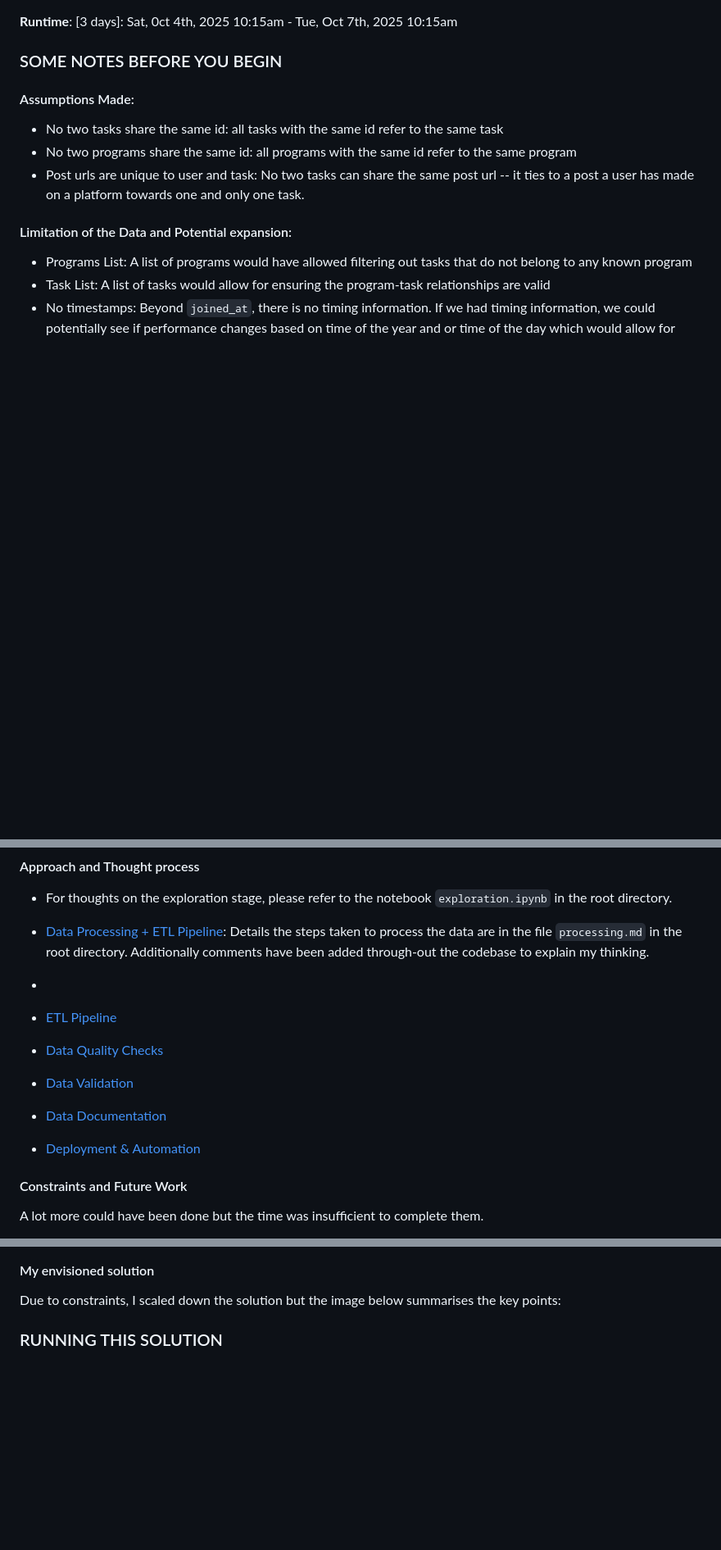
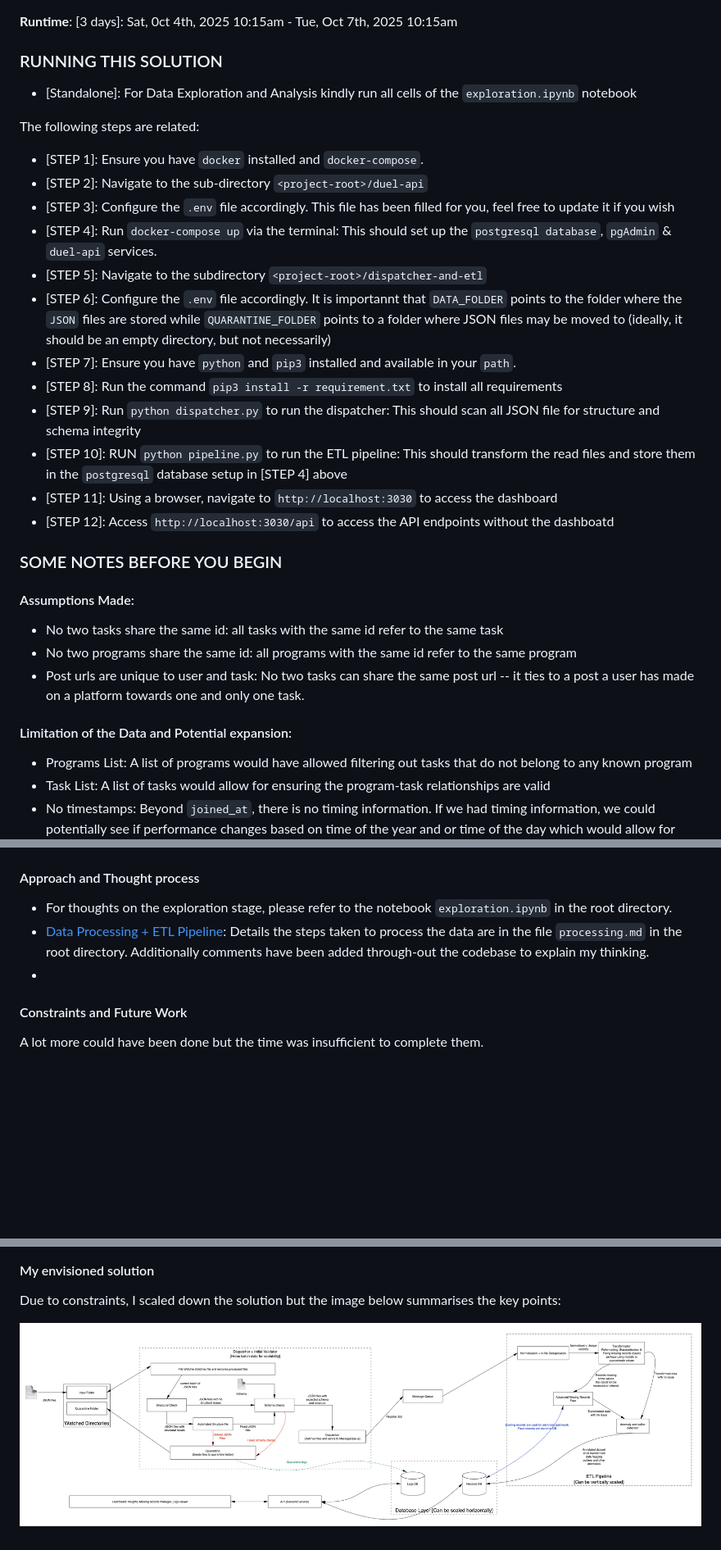
Before and after one commit to fahidRM/F-D, a Markdown page: ReadMe.md, 3 parts joined by grey strips. Shown at 82% size. GitHub-like rendering; blank space fills up the shorter version.

Commit message:
Updated README with running instructions and notes
Added detailed steps for running the solution and updated notes.

```diff
--- a/ReadMe.md
+++ b/ReadMe.md
@@ -1,6 +1,25 @@
 
 __Runtime__: [3 days]: Sat, 0ct 4th, 2025 10:15am  - Tue, Oct 7th, 2025 10:15am
 
+
+
+### RUNNING THIS SOLUTION
+
+- [Standalone]: For Data Exploration and Analysis kindly run all cells of the `exploration.ipynb` notebook
+
+The following steps are related:
+- [STEP 1]: Ensure you have `docker` installed and `docker-compose`.
+- [STEP 2]: Navigate to the sub-directory `<project-root>/duel-api`
+- [STEP 3]: Configure the `.env` file accordingly. This file has been filled for you, feel free to update it if you wish
+- [STEP 4]: Run `docker-compose up` via the terminal: This should set up the `postgresql database`, `pgAdmin` & `duel-api` services.
+- [STEP 5]: Navigate to the subdirectory `<project-root>/dispatcher-and-etl`
+- [STEP 6]: Configure the `.env` file accordingly. It is importannt that `DATA_FOLDER` points to the folder where the `JSON` files are stored while `QUARANTINE_FOLDER` points to a folder where JSON files may be moved to (ideally, it should be an empty directory, but not necessarily)
+- [STEP 7]: Ensure you have `python` and `pip3` installed and available in your `path`.
+- [STEP 8]: Run the command `pip3 install -r requirement.txt` to install all requirements
+- [STEP 9]: Run `python dispatcher.py` to run the dispatcher: This should scan all JSON file for structure and schema integrity
+- [STEP 10]: RUN `python pipeline.py` to run the ETL pipeline: This should transform the read files and store them in the `postgresql` database setup in [STEP 4] above
+- [STEP 11]: Using a browser, navigate to `http://localhost:3030` to access the dashboard
+- [STEP 12]: Access `http://localhost:3030/api` to access the API endpoints without the dashboatd
 
 ### SOME NOTES BEFORE YOU BEGIN
 
@@ -23,11 +42,6 @@ __Runtime__: [3 days]: Sat, 0ct 4th, 2025 10:15am  - Tue, Oct 7th, 2025 10:15am
 - [Data Processing + ETL Pipeline](processing.md): Details the steps taken to process the data are in the file `processing.md` in the root directory. Additionally comments have been added through-out the codebase to explain my thinking.
 -
 
-- [ETL Pipeline](_docs/1_etl_pipeline.md)
-- [Data Quality Checks](_docs/2_data_quality_checks.md)
-- [Data Validation](_docs/3_data_validation.md)
-- [Data Documentation](_docs/4_data_documentation.md)
-- [Deployment & Automation](_docs/5_deployment_automation.md)
 
 
 #### Constraints and Future Work
@@ -40,6 +54,4 @@ A lot more could have been done but the time was insufficient to complete them.
 #### My envisioned solution
 Due to constraints, I scaled down the solution but the image below summarises the key points:
 
-
-
-### RUNNING THIS SOLUTION
+![See images/3_thoughts.jpg](images/3_thoughts.jpg)
```
